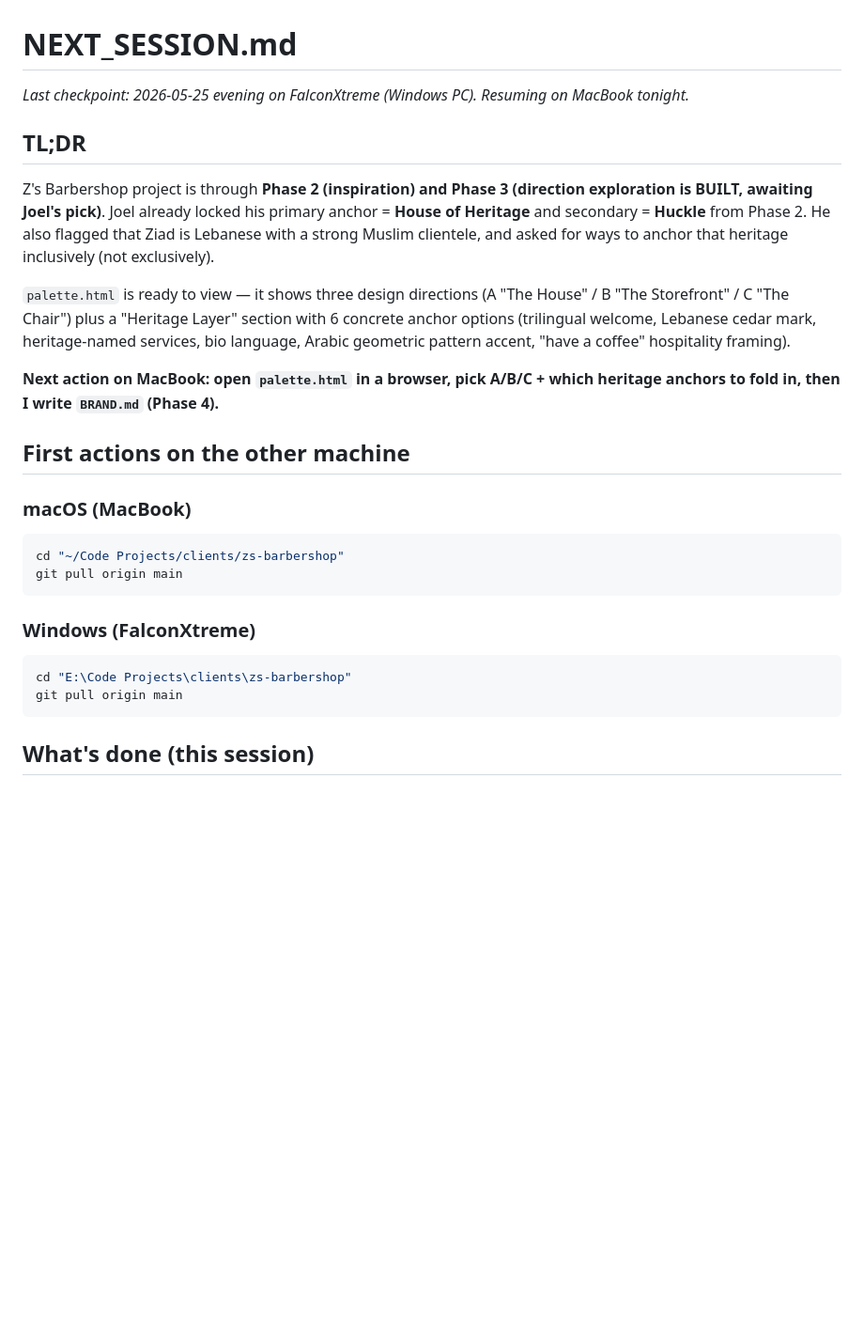
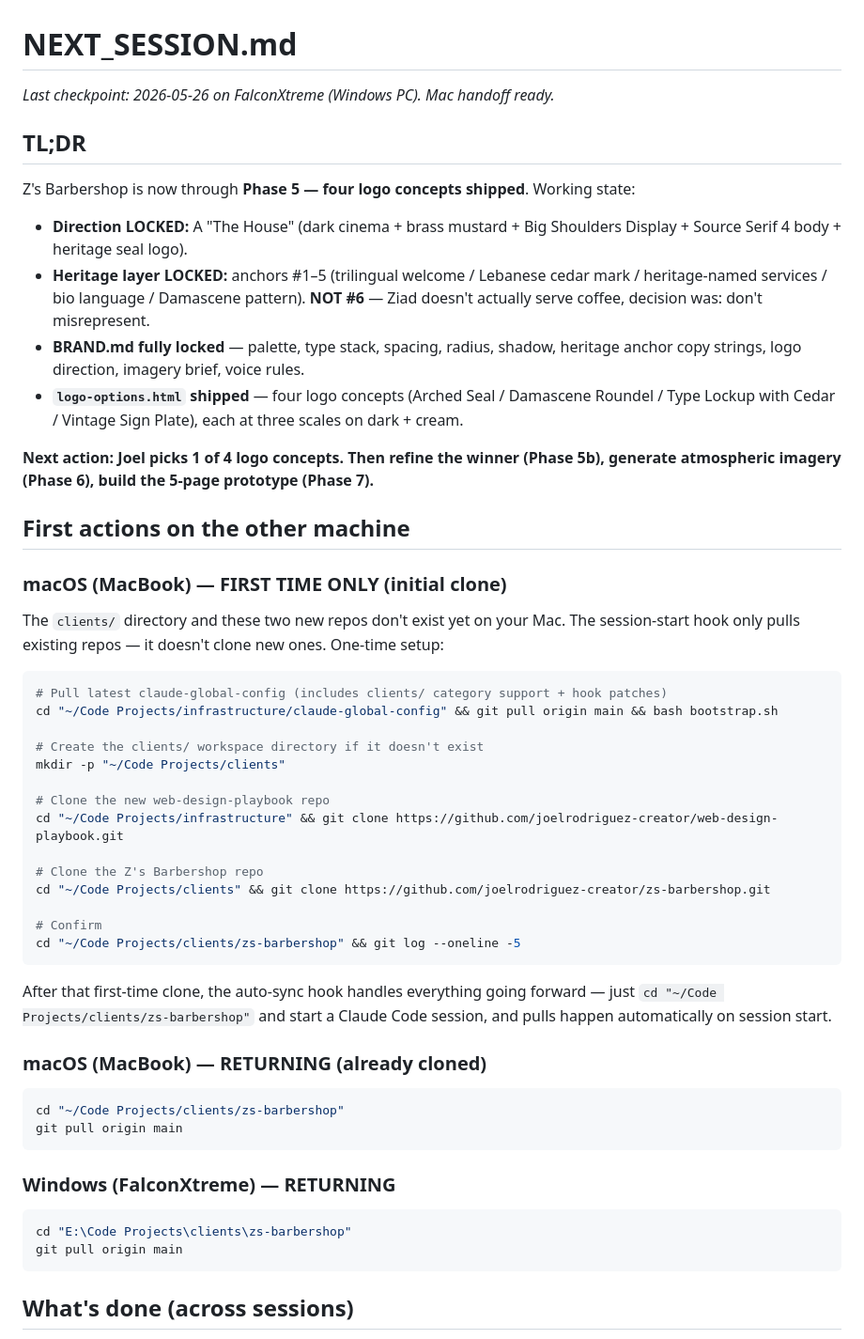
Before and after one commit to joelrodriguez-creator/zs-barbershop, a Markdown page: NEXT_SESSION.md, the part around one of its changes. Shown at 94% size. Drawn GitHub-style; blank space fills up the shorter version.

````diff
--- a/NEXT_SESSION.md
+++ b/NEXT_SESSION.md
@@ -1,28 +1,56 @@
 # NEXT_SESSION.md
 
-_Last checkpoint: 2026-05-25 evening on FalconXtreme (Windows PC). Resuming on MacBook tonight._
+_Last checkpoint: 2026-05-26 on FalconXtreme (Windows PC). Mac handoff ready._
 
 ## TL;DR
 
-Z's Barbershop project is through **Phase 2 (inspiration) and Phase 3 (direction exploration is BUILT, awaiting Joel's pick)**. Joel already locked his primary anchor = **House of Heritage** and secondary = **Huckle** from Phase 2. He also flagged that Ziad is Lebanese with a strong Muslim clientele, and asked for ways to anchor that heritage inclusively (not exclusively).
+Z's Barbershop is now through **Phase 5 — four logo concepts shipped**. Working state:
 
-`palette.html` is ready to view — it shows three design directions (A "The House" / B "The Storefront" / C "The Chair") plus a "Heritage Layer" section with 6 concrete anchor options (trilingual welcome, Lebanese cedar mark, heritage-named services, bio language, Arabic geometric pattern accent, "have a coffee" hospitality framing).
+- **Direction LOCKED:** A "The House" (dark cinema + brass mustard + Big Shoulders Display + Source Serif 4 body + heritage seal logo).
+- **Heritage layer LOCKED:** anchors #1–5 (trilingual welcome / Lebanese cedar mark / heritage-named services / bio language / Damascene pattern). **NOT #6** — Ziad doesn't actually serve coffee, decision was: don't misrepresent.
+- **BRAND.md fully locked** — palette, type stack, spacing, radius, shadow, heritage anchor copy strings, logo direction, imagery brief, voice rules.
+- **`logo-options.html` shipped** — four logo concepts (Arched Seal / Damascene Roundel / Type Lockup with Cedar / Vintage Sign Plate), each at three scales on dark + cream.
 
-**Next action on MacBook: open `palette.html` in a browser, pick A/B/C + which heritage anchors to fold in, then I write `BRAND.md` (Phase 4).**
+**Next action: Joel picks 1 of 4 logo concepts. Then refine the winner (Phase 5b), generate atmospheric imagery (Phase 6), build the 5-page prototype (Phase 7).**
 
 ## First actions on the other machine
 
-### macOS (MacBook)
+### macOS (MacBook) — FIRST TIME ONLY (initial clone)
+
+The `clients/` directory and these two new repos don't exist yet on your Mac. The session-start hook only pulls existing repos — it doesn't clone new ones. One-time setup:
+
+```zsh
+# Pull latest claude-global-config (includes clients/ category support + hook patches)
+cd "~/Code Projects/infrastructure/claude-global-config" && git pull origin main && bash bootstrap.sh
+
+# Create the clients/ workspace directory if it doesn't exist
+mkdir -p "~/Code Projects/clients"
+
+# Clone the new web-design-playbook repo
+cd "~/Code Projects/infrastructure" && git clone https://github.com/joelrodriguez-creator/web-design-playbook.git
+
+# Clone the Z's Barbershop repo
+cd "~/Code Projects/clients" && git clone https://github.com/joelrodriguez-creator/zs-barbershop.git
+
+# Confirm
+cd "~/Code Projects/clients/zs-barbershop" && git log --oneline -5
+```
+
+After that first-time clone, the auto-sync hook handles everything going forward — just `cd "~/Code Projects/clients/zs-barbershop"` and start a Claude Code session, and pulls happen automatically on session start.
+
+### macOS (MacBook) — RETURNING (already cloned)
+
 ```zsh
 cd "~/Code Projects/clients/zs-barbershop"
 git pull origin main
 ```
 
-### Windows (FalconXtreme)
+### Windows (FalconXtreme) — RETURNING
+
 ```powershell
 cd "E:\Code Projects\clients\zs-barbershop"
 git pull origin main
 ```
 
-## What's done (this session)
+## What's done (across sessions)
 
````
Also changed, not shown: other parts of NEXT_SESSION.md (+38 -38 lines).
